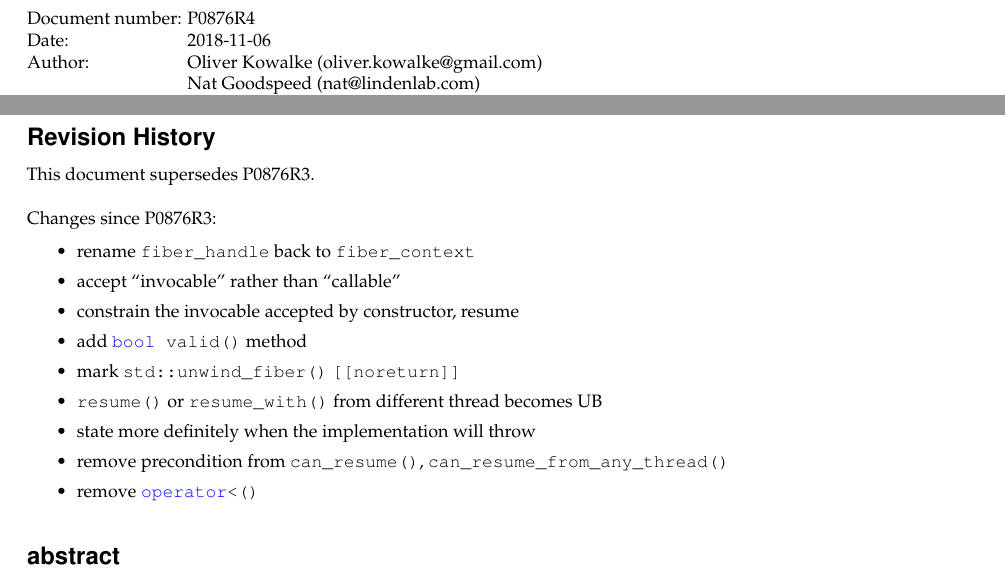
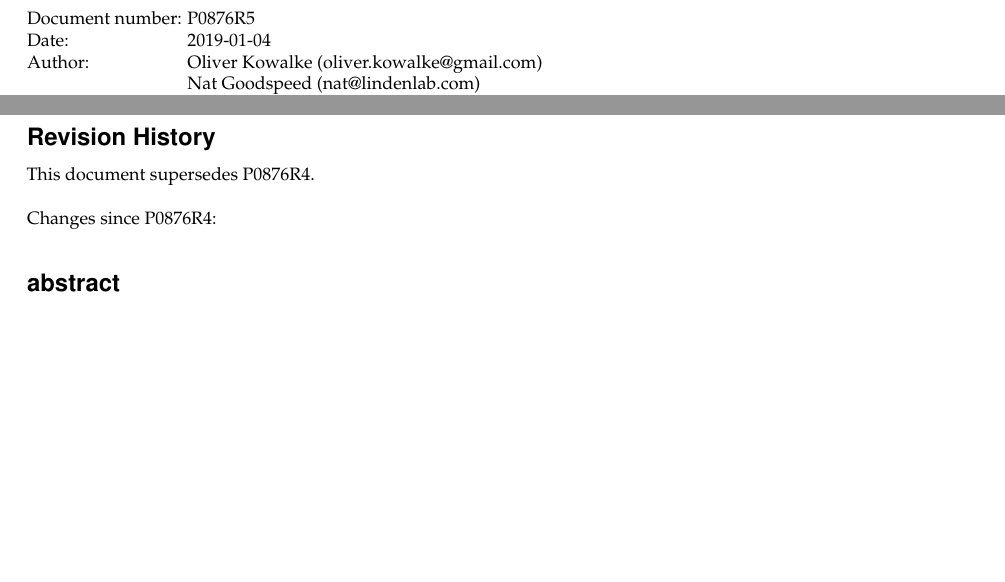
Before and after one commit to olk/P0876, a LaTeX document (P0876R5.tex): two parts of page 1 of 23, joined at a grey line, cut so that both start at the same text, the shorter picture padded with empty space. Compiled offline with pdfLaTeX.

Commit message:
P0876R4 -> P0876R5

```diff
--- a/P0876R4.tex
+++ b/P0876R5.tex
@@ -43,8 +43,8 @@
 \begin{document}
 \small
 \begin{tabbing}
-    Document number: \= P0876R4\\
-    Date:            \> 2018-11-06\\
+    Document number: \= P0876R5\\
+    Date:            \> 2019-01-04\\
     Author:          \> Oliver Kowalke (oliver.kowalke@gmail.com)\\
                      \> Nat Goodspeed (nat@lindenlab.com)\\
     Audience:        \> LEWG, LEWGI\\
@@ -59,20 +59,11 @@
 %//////////////////////////////////////////////////////////////////////////////
 
 \abschnitt{Revision History}
-This document supersedes P0876R3.\\
+This document supersedes P0876R4.\\
 \newline
-Changes since P0876R3:
+Changes since P0876R4:
 
 \begin{itemize}
-    \item rename \cpp{fiber\_handle} back to \cpp{fiber\_context}
-    \item accept ``invocable'' rather than ``callable''
-    \item constrain the invocable accepted by constructor, resume
-    \item add \cpp{bool valid()} method
-    \item mark \unwindfib\xspace\cpp{[[noreturn]]}
-    \item \resume or \resumewith from different thread becomes UB
-    \item state more definitely when the implementation will throw
-    \item remove precondition from \canresume, \canxtresume
-    \item remove \cpp{operator<()}
 \end{itemize}
 
 \input{abstract}
```
